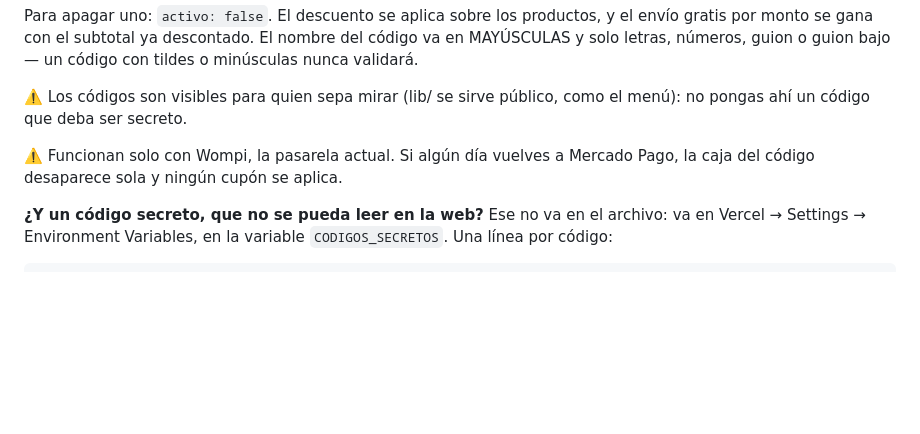
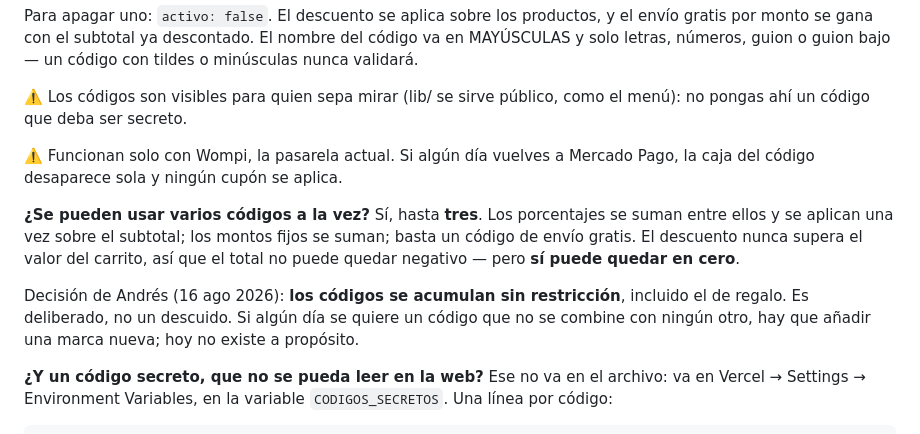
Before and after one commit to hysteriacoffeeroasters/hysteria-web, a Markdown page: LEEME.md, the part around the change. GitHub-like rendering; blank space fills up the shorter version.

Commit message:
Dejar escrito que los codigos se acumulan sin restriccion
Decision de Andres, no un descuido: el de regalo tambien se combina. Se anota
para que nadie lo 'arregle' mas adelante, y se advierte de que el total puede
quedar en cero aunque nunca en negativo.

Co-Authored-By: Claude Opus 5 <noreply@anthropic.com>

```diff
--- a/LEEME.md
+++ b/LEEME.md
@@ -314,6 +314,17 @@ el menú): no pongas ahí un código que deba ser secreto.
 ⚠️ Funcionan solo con Wompi, la pasarela actual. Si algún día vuelves a
 Mercado Pago, la caja del código desaparece sola y ningún cupón se aplica.
 
+**¿Se pueden usar varios códigos a la vez?**
+Sí, hasta **tres**. Los porcentajes se suman entre ellos y se aplican una vez
+sobre el subtotal; los montos fijos se suman; basta un código de envío gratis.
+El descuento nunca supera el valor del carrito, así que el total no puede
+quedar negativo — pero **sí puede quedar en cero**.
+
+Decisión de Andrés (16 ago 2026): **los códigos se acumulan sin restricción**,
+incluido el de regalo. Es deliberado, no un descuido. Si algún día se quiere un
+código que no se combine con ningún otro, hay que añadir una marca nueva; hoy
+no existe a propósito.
+
 **¿Y un código secreto, que no se pueda leer en la web?**
 Ese no va en el archivo: va en Vercel → Settings → Environment Variables, en
 la variable `CODIGOS_SECRETOS`. Una línea por código:
```
